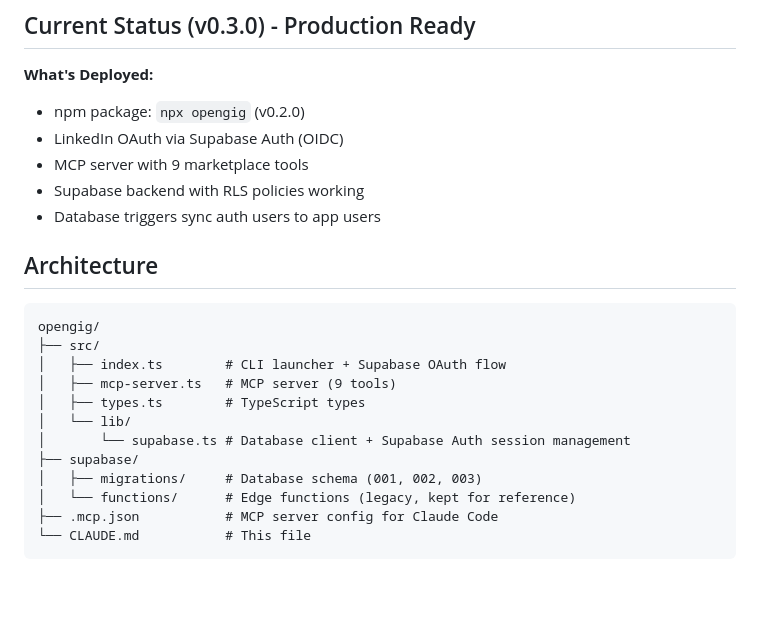
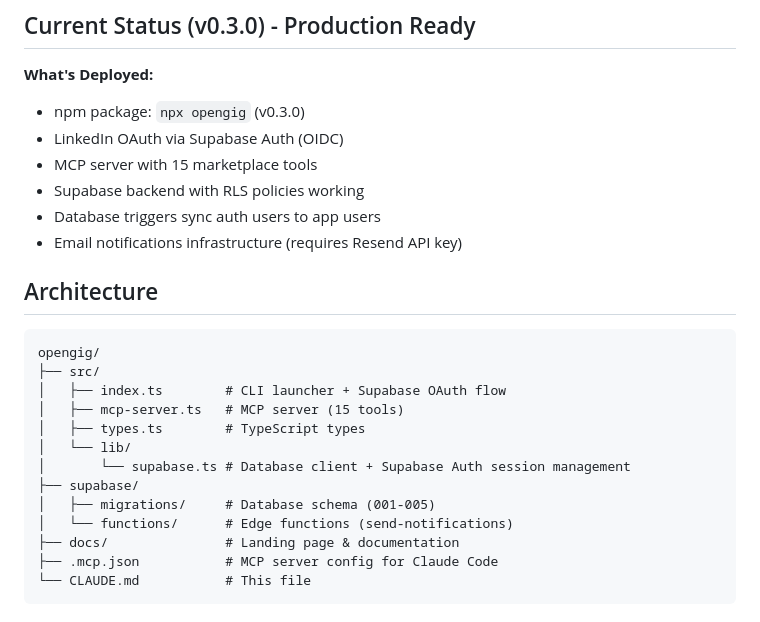
Before and after one commit to ldraney/opengig, a Markdown page: CLAUDE.md, the part around the change. Rendered like a GitHub page; blank space fills up the shorter version.

Commit message:
Update CLAUDE.md with accurate v0.3.0 details

````diff
--- a/CLAUDE.md
+++ b/CLAUDE.md
@@ -134,11 +134,12 @@ What would you like to share?
 ## Current Status (v0.3.0) - Production Ready
 
 **What's Deployed:**
-- npm package: `npx opengig` (v0.2.0)
+- npm package: `npx opengig` (v0.3.0)
 - LinkedIn OAuth via Supabase Auth (OIDC)
-- MCP server with 9 marketplace tools
+- MCP server with 15 marketplace tools
 - Supabase backend with RLS policies working
 - Database triggers sync auth users to app users
+- Email notifications infrastructure (requires Resend API key)
 
 ## Architecture
 
@@ -146,13 +147,14 @@ What would you like to share?
 opengig/
 ├── src/
 │   ├── index.ts        # CLI launcher + Supabase OAuth flow
-│   ├── mcp-server.ts   # MCP server (9 tools)
+│   ├── mcp-server.ts   # MCP server (15 tools)
 │   ├── types.ts        # TypeScript types
 │   └── lib/
 │       └── supabase.ts # Database client + Supabase Auth session management
 ├── supabase/
-│   ├── migrations/     # Database schema (001, 002, 003)
-│   └── functions/      # Edge functions (legacy, kept for reference)
+│   ├── migrations/     # Database schema (001-005)
+│   └── functions/      # Edge functions (send-notifications)
+├── docs/               # Landing page & documentation
 ├── .mcp.json           # MCP server config for Claude Code
 └── CLAUDE.md           # This file
 ```
````
